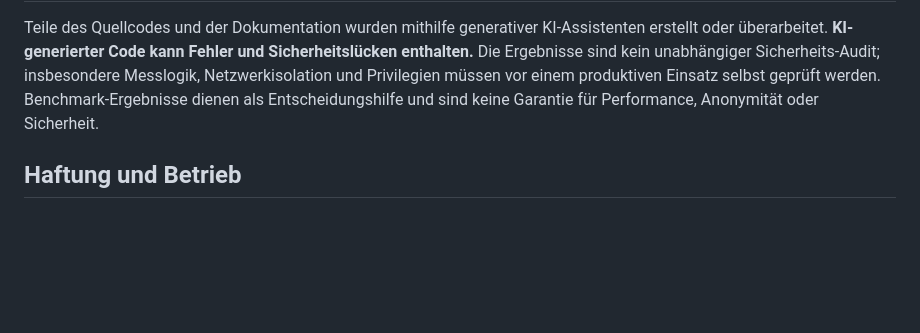
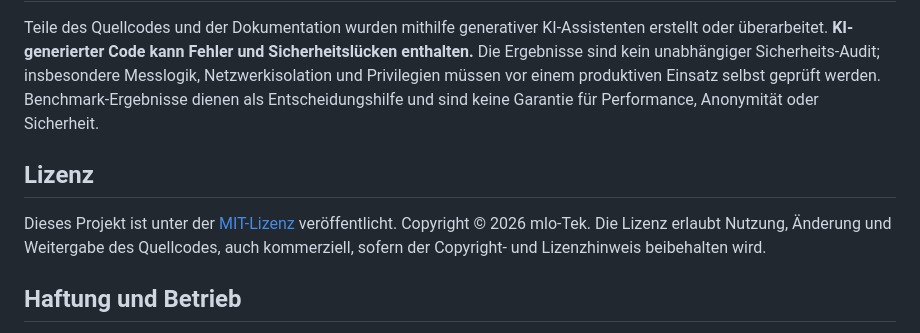
Before and after one commit to mlo-Tek/vpn-benchmark, a Markdown page: README.md, the part around the change. Drawn GitHub-style; blank space fills up the shorter version.

Commit message:
docs: document MIT license in README

```diff
--- a/README.md
+++ b/README.md
@@ -118,6 +118,13 @@ Die Unit-Tests decken unter anderem Parsing, Upload-Validierung, Rankings, Verla
 
 Teile des Quellcodes und der Dokumentation wurden mithilfe generativer KI-Assistenten erstellt oder überarbeitet. **KI-generierter Code kann Fehler und Sicherheitslücken enthalten.** Die Ergebnisse sind kein unabhängiger Sicherheits-Audit; insbesondere Messlogik, Netzwerkisolation und Privilegien müssen vor einem produktiven Einsatz selbst geprüft werden. Benchmark-Ergebnisse dienen als Entscheidungshilfe und sind keine Garantie für Performance, Anonymität oder Sicherheit.
 
+## Lizenz
+
+Dieses Projekt ist unter der [MIT-Lizenz](LICENSE) veröffentlicht.
+Copyright © 2026 mlo-Tek. Die Lizenz erlaubt Nutzung, Änderung und Weitergabe
+des Quellcodes, auch kommerziell, sofern der Copyright- und Lizenzhinweis
+beibehalten wird.
+
 ## Haftung und Betrieb
 
 Benutzung auf eigenes Risiko. Nur VPN-Profile und Testziele verwenden, für die eine Berechtigung besteht. Öffentliche Server fair benutzen; wiederholte Durchsatztests erzeugen beträchtlichen Datenverkehr.
```
